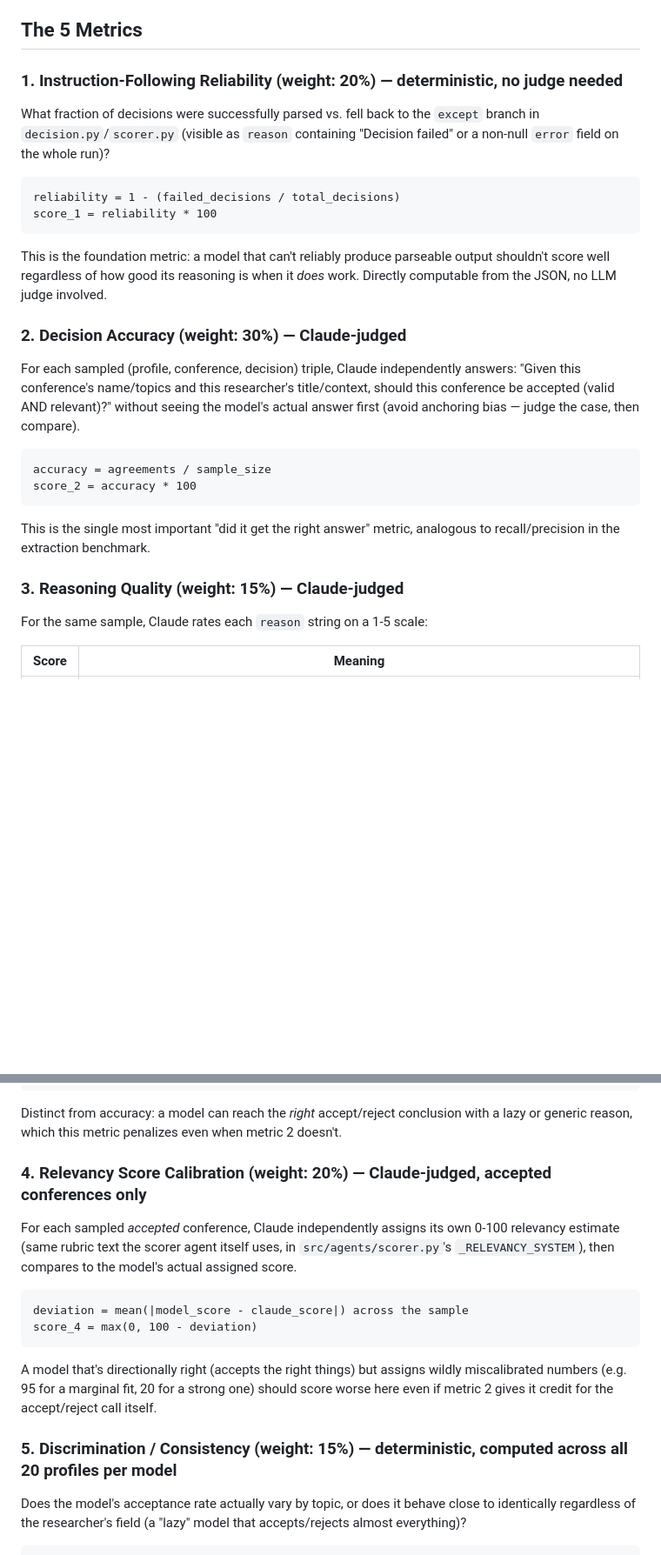
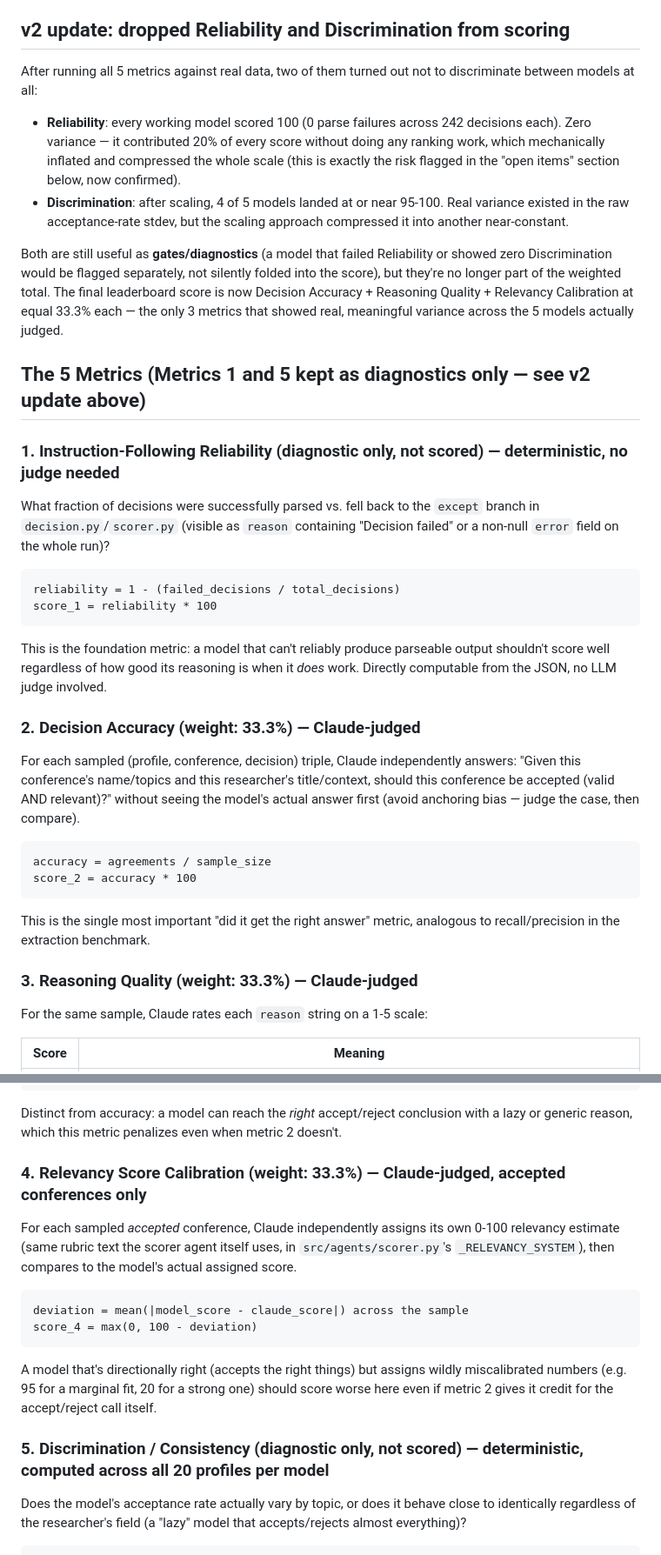
Before and after one commit to Awthura/AI_agents_for_science_workflows, a Markdown page: src/benchmark/decision_scoring_rubric.md, 2 parts joined by grey strips. Shown at 87% size. Drawn GitHub-style; blank space fills up the shorter version.

```diff
--- a/src/benchmark/decision_scoring_rubric.md
+++ b/src/benchmark/decision_scoring_rubric.md
@@ -44,9 +44,29 @@ include:
   file, not designed in advance — so it reflects what each model actually
   produced, not a fixed pre-selected set
 
-## The 5 Metrics
+## v2 update: dropped Reliability and Discrimination from scoring
 
-### 1. Instruction-Following Reliability (weight: 20%) — deterministic, no judge needed
+After running all 5 metrics against real data, two of them turned out not to
+discriminate between models at all:
+- **Reliability**: every working model scored 100 (0 parse failures across
+  242 decisions each). Zero variance — it contributed 20% of every score
+  without doing any ranking work, which mechanically inflated and compressed
+  the whole scale (this is exactly the risk flagged in the "open items"
+  section below, now confirmed).
+- **Discrimination**: after scaling, 4 of 5 models landed at or near 95-100.
+  Real variance existed in the raw acceptance-rate stdev, but the scaling
+  approach compressed it into another near-constant.
+
+Both are still useful as **gates/diagnostics** (a model that failed
+Reliability or showed zero Discrimination would be flagged separately, not
+silently folded into the score), but they're no longer part of the weighted
+total. The final leaderboard score is now Decision Accuracy + Reasoning
+Quality + Relevancy Calibration at equal 33.3% each — the only 3 metrics
+that showed real, meaningful variance across the 5 models actually judged.
+
+## The 5 Metrics (Metrics 1 and 5 kept as diagnostics only — see v2 update above)
+
+### 1. Instruction-Following Reliability (diagnostic only, not scored) — deterministic, no judge needed
 
 What fraction of decisions were successfully parsed vs. fell back to the
 `except` branch in `decision.py`/`scorer.py` (visible as `reason` containing
@@ -61,7 +81,7 @@ This is the foundation metric: a model that can't reliably produce parseable
 output shouldn't score well regardless of how good its reasoning is when it
 *does* work. Directly computable from the JSON, no LLM judge involved.
 
-### 2. Decision Accuracy (weight: 30%) — Claude-judged
+### 2. Decision Accuracy (weight: 33.3%) — Claude-judged
 
 For each sampled (profile, conference, decision) triple, Claude independently
 answers: "Given this conference's name/topics and this researcher's
@@ -77,7 +97,7 @@ score_2 = accuracy * 100
 This is the single most important "did it get the right answer" metric,
 analogous to recall/precision in the extraction benchmark.
 
-### 3. Reasoning Quality (weight: 15%) — Claude-judged
+### 3. Reasoning Quality (weight: 33.3%) — Claude-judged
 
 For the same sample, Claude rates each `reason` string on a 1-5 scale:
 
@@ -97,7 +117,7 @@ Distinct from accuracy: a model can reach the *right* accept/reject
 conclusion with a lazy or generic reason, which this metric penalizes even
 when metric 2 doesn't.
 
-### 4. Relevancy Score Calibration (weight: 20%) — Claude-judged, accepted conferences only
+### 4. Relevancy Score Calibration (weight: 33.3%) — Claude-judged, accepted conferences only
 
 For each sampled *accepted* conference, Claude independently assigns its own
 0-100 relevancy estimate (same rubric text the scorer agent itself uses, in
@@ -114,7 +134,7 @@ wildly miscalibrated numbers (e.g. 95 for a marginal fit, 20 for a strong
 one) should score worse here even if metric 2 gives it credit for the
 accept/reject call itself.
 
-### 5. Discrimination / Consistency (weight: 15%) — deterministic, computed across all 20 profiles per model
+### 5. Discrimination / Consistency (diagnostic only, not scored) — deterministic, computed across all 20 profiles per model
 
 Does the model's acceptance rate actually vary by topic, or does it behave
 close to identically regardless of the researcher's field (a "lazy" model
```
Also changed, not shown: other parts of src/benchmark/decision_scoring_rubric.md (+4 -1 lines), src/benchmark/claude_judgments.md (+18 -8 lines).
